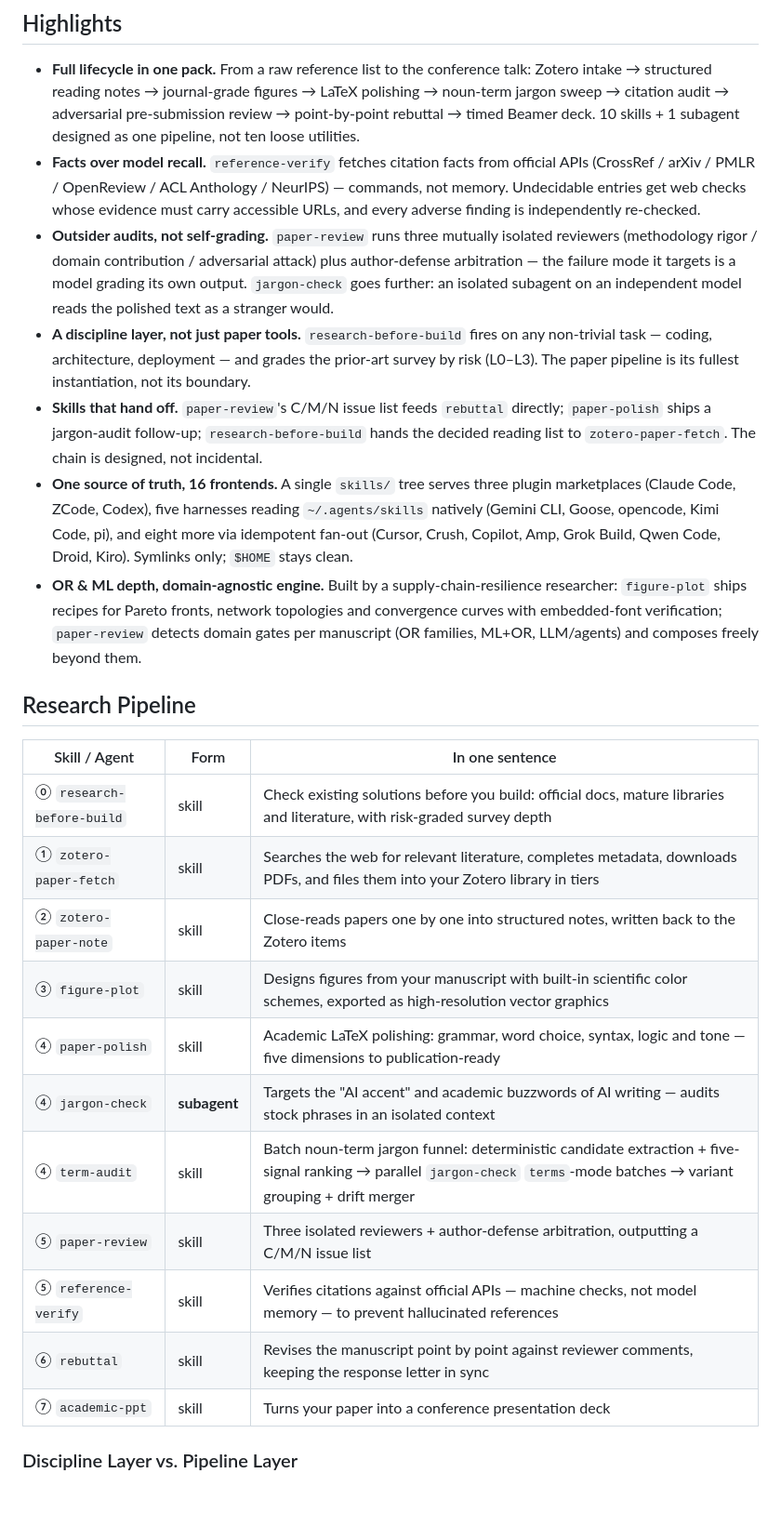
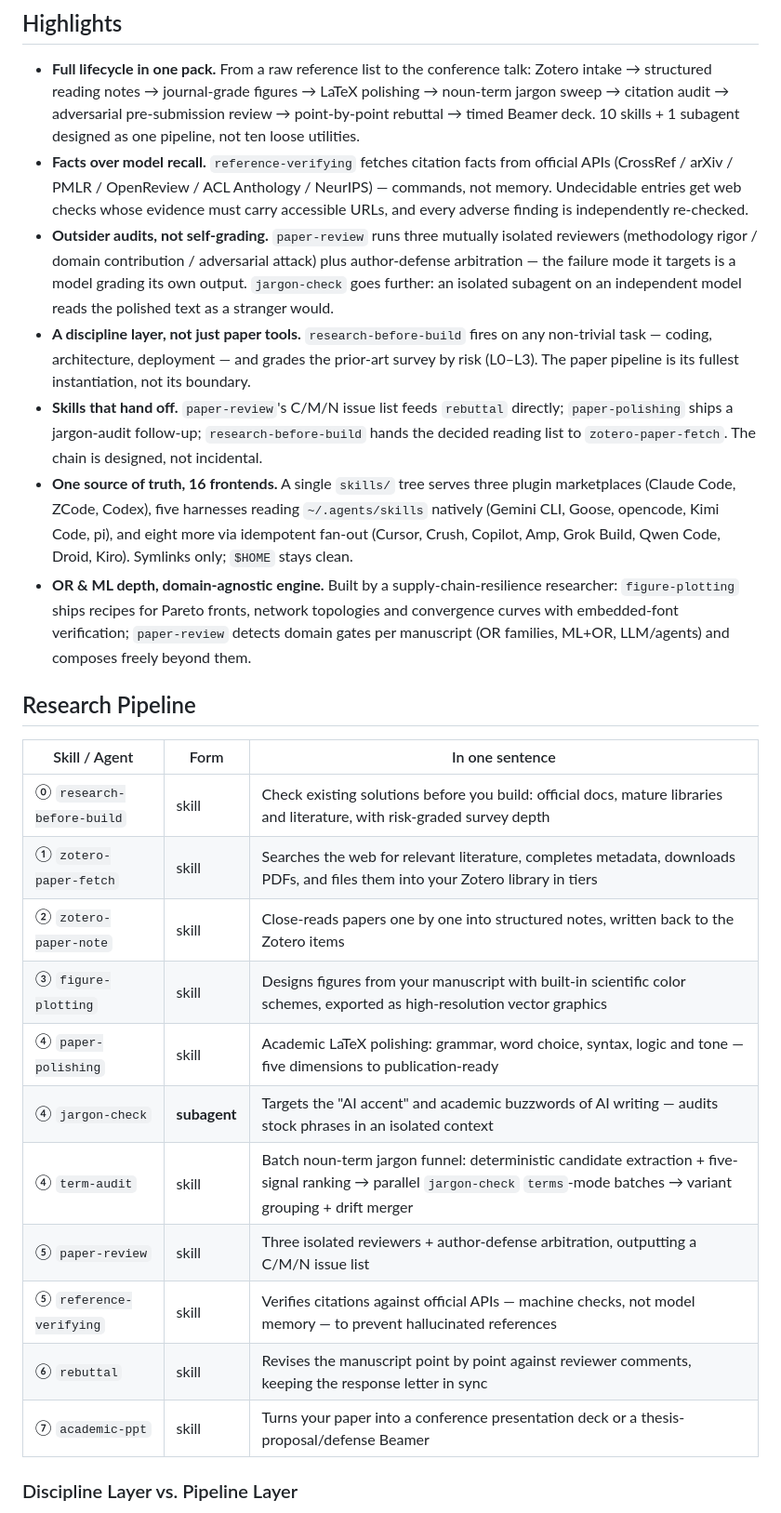
Before and after one commit to pengkangzhen/scientific-research-plugin, a Markdown page: README.md, the part around one of its changes. Shown at 93% size. Rendered like a GitHub page.

Commit message:
docs(readme): apply skill renames, add v7 history entry, broaden academic-ppt blurb

```diff
--- a/README.md
+++ b/README.md
@@ -13,12 +13,12 @@ One `skills/` source of truth, distributed to multiple frontends: the Claude Cod
 ## Highlights
 
 - **Full lifecycle in one pack.** From a raw reference list to the conference talk: Zotero intake → structured reading notes → journal-grade figures → LaTeX polishing → noun-term jargon sweep → citation audit → adversarial pre-submission review → point-by-point rebuttal → timed Beamer deck. 10 skills + 1 subagent designed as one pipeline, not ten loose utilities.
-- **Facts over model recall.** `reference-verify` fetches citation facts from official APIs (CrossRef / arXiv / PMLR / OpenReview / ACL Anthology / NeurIPS) — commands, not memory. Undecidable entries get web checks whose evidence must carry accessible URLs, and every adverse finding is independently re-checked.
+- **Facts over model recall.** `reference-verifying` fetches citation facts from official APIs (CrossRef / arXiv / PMLR / OpenReview / ACL Anthology / NeurIPS) — commands, not memory. Undecidable entries get web checks whose evidence must carry accessible URLs, and every adverse finding is independently re-checked.
 - **Outsider audits, not self-grading.** `paper-review` runs three mutually isolated reviewers (methodology rigor / domain contribution / adversarial attack) plus author-defense arbitration — the failure mode it targets is a model grading its own output. `jargon-check` goes further: an isolated subagent on an independent model reads the polished text as a stranger would.
 - **A discipline layer, not just paper tools.** `research-before-build` fires on any non-trivial task — coding, architecture, deployment — and grades the prior-art survey by risk (L0–L3). The paper pipeline is its fullest instantiation, not its boundary.
-- **Skills that hand off.** `paper-review`'s C/M/N issue list feeds `rebuttal` directly; `paper-polish` ships a jargon-audit follow-up; `research-before-build` hands the decided reading list to `zotero-paper-fetch`. The chain is designed, not incidental.
+- **Skills that hand off.** `paper-review`'s C/M/N issue list feeds `rebuttal` directly; `paper-polishing` ships a jargon-audit follow-up; `research-before-build` hands the decided reading list to `zotero-paper-fetch`. The chain is designed, not incidental.
 - **One source of truth, 16 frontends.** A single `skills/` tree serves three plugin marketplaces (Claude Code, ZCode, Codex), five harnesses reading `~/.agents/skills` natively (Gemini CLI, Goose, opencode, Kimi Code, pi), and eight more via idempotent fan-out (Cursor, Crush, Copilot, Amp, Grok Build, Qwen Code, Droid, Kiro). Symlinks only; `$HOME` stays clean.
-- **OR & ML depth, domain-agnostic engine.** Built by a supply-chain-resilience researcher: `figure-plot` ships recipes for Pareto fronts, network topologies and convergence curves with embedded-font verification; `paper-review` detects domain gates per manuscript (OR families, ML+OR, LLM/agents) and composes freely beyond them.
+- **OR & ML depth, domain-agnostic engine.** Built by a supply-chain-resilience researcher: `figure-plotting` ships recipes for Pareto fronts, network topologies and convergence curves with embedded-font verification; `paper-review` detects domain gates per manuscript (OR families, ML+OR, LLM/agents) and composes freely beyond them.
 
 ## Research Pipeline
 
@@ -27,14 +27,14 @@ One `skills/` source of truth, distributed to multiple frontends: the Claude Cod
 | ⓪ `research-before-build` | skill | Check existing solutions before you build: official docs, mature libraries and literature, with risk-graded survey depth |
 | ① `zotero-paper-fetch` | skill | Searches the web for relevant literature, completes metadata, downloads PDFs, and files them into your Zotero library in tiers |
 | ② `zotero-paper-note` | skill | Close-reads papers one by one into structured notes, written back to the Zotero items |
-| ③ `figure-plot` | skill | Designs figures from your manuscript with built-in scientific color schemes, exported as high-resolution vector graphics |
-| ④ `paper-polish` | skill | Academic LaTeX polishing: grammar, word choice, syntax, logic and tone — five dimensions to publication-ready |
+| ③ `figure-plotting` | skill | Designs figures from your manuscript with built-in scientific color schemes, exported as high-resolution vector graphics |
+| ④ `paper-polishing` | skill | Academic LaTeX polishing: grammar, word choice, syntax, logic and tone — five dimensions to publication-ready |
 | ④ `jargon-check` | **subagent** | Targets the "AI accent" and academic buzzwords of AI writing — audits stock phrases in an isolated context |
 | ④ `term-audit` | skill | Batch noun-term jargon funnel: deterministic candidate extraction + five-signal ranking → parallel `jargon-check` `terms`-mode batches → variant grouping + drift merger |
 | ⑤ `paper-review` | skill | Three isolated reviewers + author-defense arbitration, outputting a C/M/N issue list |
-| ⑤ `reference-verify` | skill | Verifies citations against official APIs — machine checks, not model memory — to prevent hallucinated references |
+| ⑤ `reference-verifying` | skill | Verifies citations against official APIs — machine checks, not model memory — to prevent hallucinated references |
 | ⑥ `rebuttal` | skill | Revises the manuscript point by point against reviewer comments, keeping the response letter in sync |
-| ⑦ `academic-ppt` | skill | Turns your paper into a conference presentation deck |
+| ⑦ `academic-ppt` | skill | Turns your paper into a conference presentation deck or a thesis-proposal/defense Beamer |
 
 ### Discipline Layer vs. Pipeline Layer
 
```
Also changed, not shown: other parts of README.md (+7 -7 lines), README.zh-CN.md (+14 -14 lines).
